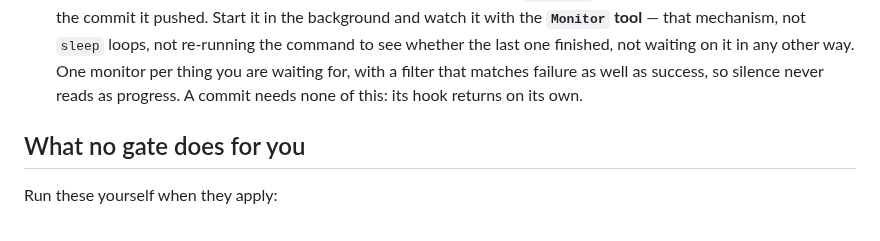
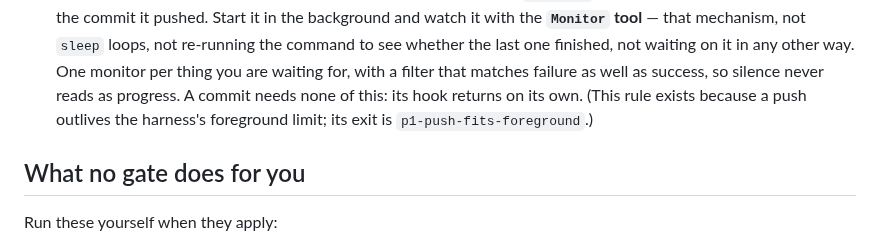
Before and after one commit to donvargax/itos, a Markdown page: AGENTS.md, the part around the change. GitHub-like rendering.

Commit message:
docs: name the exit of AGENTS.md's wait-on-push rule
The rest of its never-rules are policies; this one patches a push that outlives the harness's
foreground limit, and goes when p1-push-fits-foreground lands.

```diff
--- a/AGENTS.md
+++ b/AGENTS.md
@@ -210,7 +210,9 @@ What that means in practice:
   re-running the command to see whether the last one finished, not waiting on
   it in any other way. One monitor per thing you are waiting for, with a
   filter that matches failure as well as success, so silence never reads as
-  progress. A commit needs none of this: its hook returns on its own.
+  progress. A commit needs none of this: its hook returns on its own. (This
+  rule exists because a push outlives the harness's foreground limit; its exit
+  is `p1-push-fits-foreground`.)
 
 ## What no gate does for you
 
```
